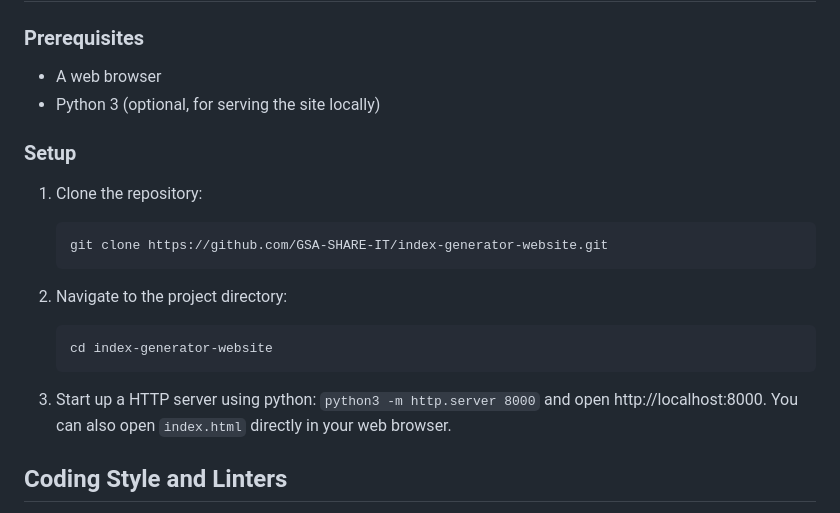
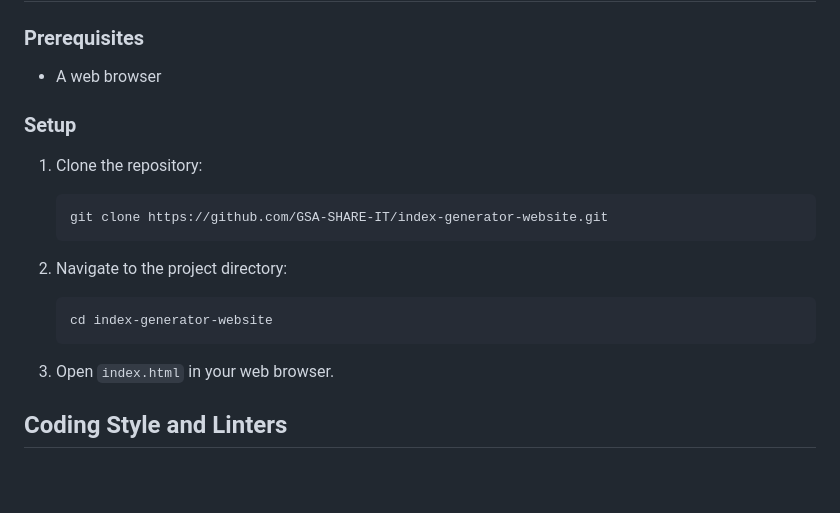
Before and after one commit to DSACMS/index-generator-website, a Markdown page: README.md, the part around the change. GitHub-like rendering; blank space fills up the shorter version.

````diff
--- a/README.md
+++ b/README.md
@@ -87,7 +87,6 @@ The following guide is for members of the project team who have access to the re
 ### Prerequisites
 
 - A web browser
-- Python 3 (optional, for serving the site locally)
 
 ### Setup
 
@@ -101,7 +100,7 @@ The following guide is for members of the project team who have access to the re
    cd index-generator-website
    ```
 
-3. Start up a HTTP server using python: `python3 -m http.server 8000` and open http://localhost:8000. You can also open `index.html` directly in your web browser.
+3. Open `index.html` in your web browser.
 
 ## Coding Style and Linters
 
````
Also changed, not shown: CONTRIBUTING.md (+4 -4 lines).
